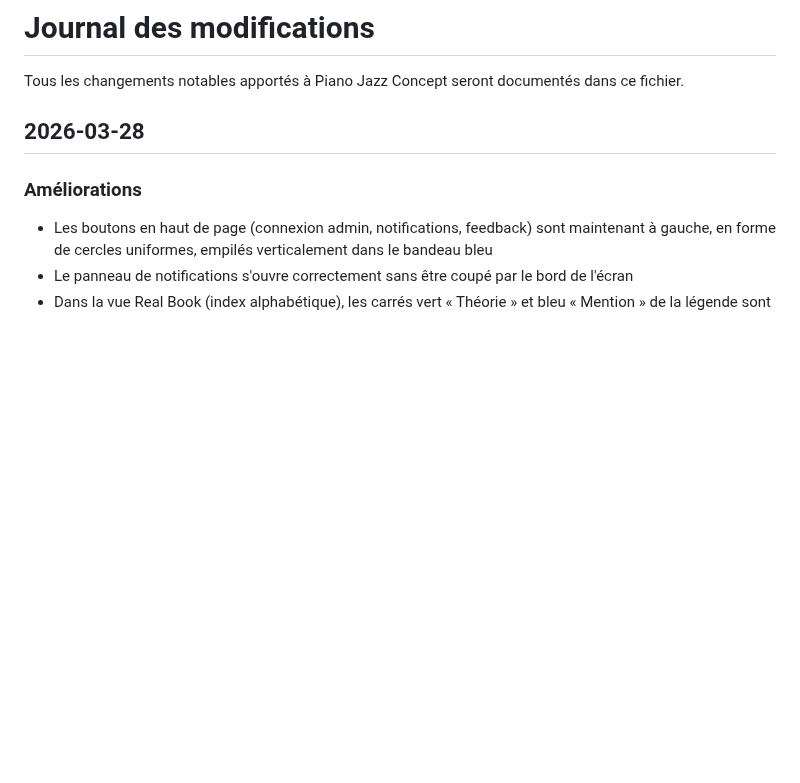
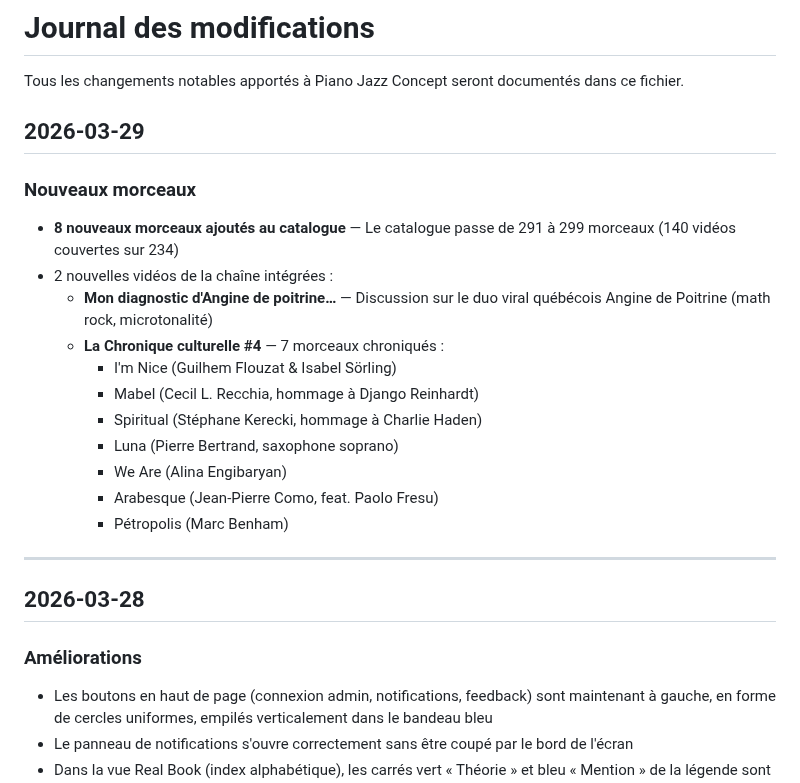
Before and after one commit to ColinusM/Piano-Jazz-Concept, a Markdown page: CHANGELOG.md, the part around the change. Drawn GitHub-style; blank space fills up the shorter version.

Commit message:
Update changelog with 2 new videos and 8 new songs
Co-Authored-By: Claude Opus 4.6 (1M context) <noreply@anthropic.com>

```diff
--- a/CHANGELOG.md
+++ b/CHANGELOG.md
@@ -1,6 +1,23 @@
 # Journal des modifications
 
 Tous les changements notables apportés à Piano Jazz Concept seront documentés dans ce fichier.
+
+## 2026-03-29
+
+### Nouveaux morceaux
+- **8 nouveaux morceaux ajoutés au catalogue** — Le catalogue passe de 291 à 299 morceaux (140 vidéos couvertes sur 234)
+- 2 nouvelles vidéos de la chaîne intégrées :
+  - **Mon diagnostic d'Angine de poitrine…** — Discussion sur le duo viral québécois Angine de Poitrine (math rock, microtonalité)
+  - **La Chronique culturelle #4** — 7 morceaux chroniqués :
+    - I'm Nice (Guilhem Flouzat & Isabel Sörling)
+    - Mabel (Cecil L. Recchia, hommage à Django Reinhardt)
+    - Spiritual (Stéphane Kerecki, hommage à Charlie Haden)
+    - Luna (Pierre Bertrand, saxophone soprano)
+    - We Are (Alina Engibaryan)
+    - Arabesque (Jean-Pierre Como, feat. Paolo Fresu)
+    - Pétropolis (Marc Benham)
+
+---
 
 ## 2026-03-28
 
```
